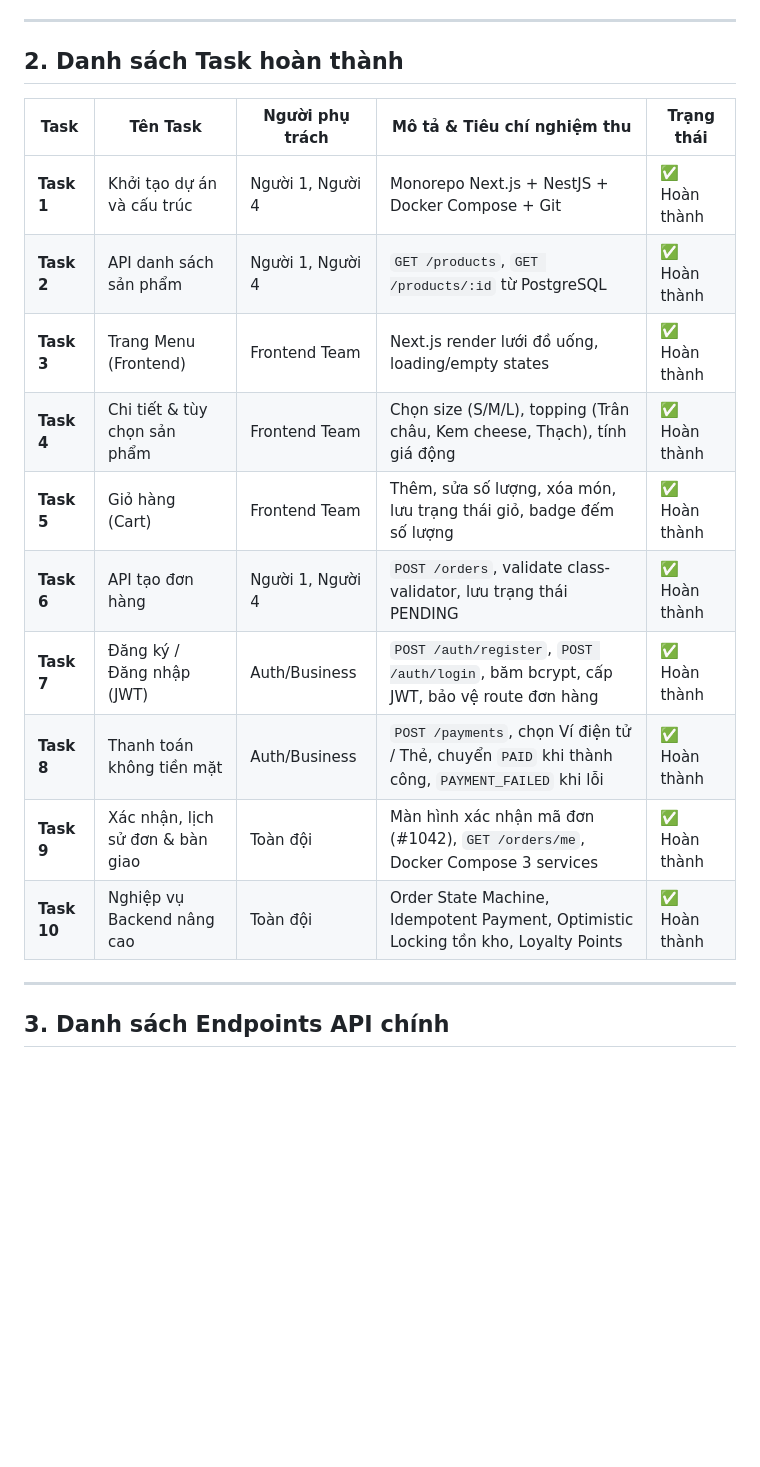
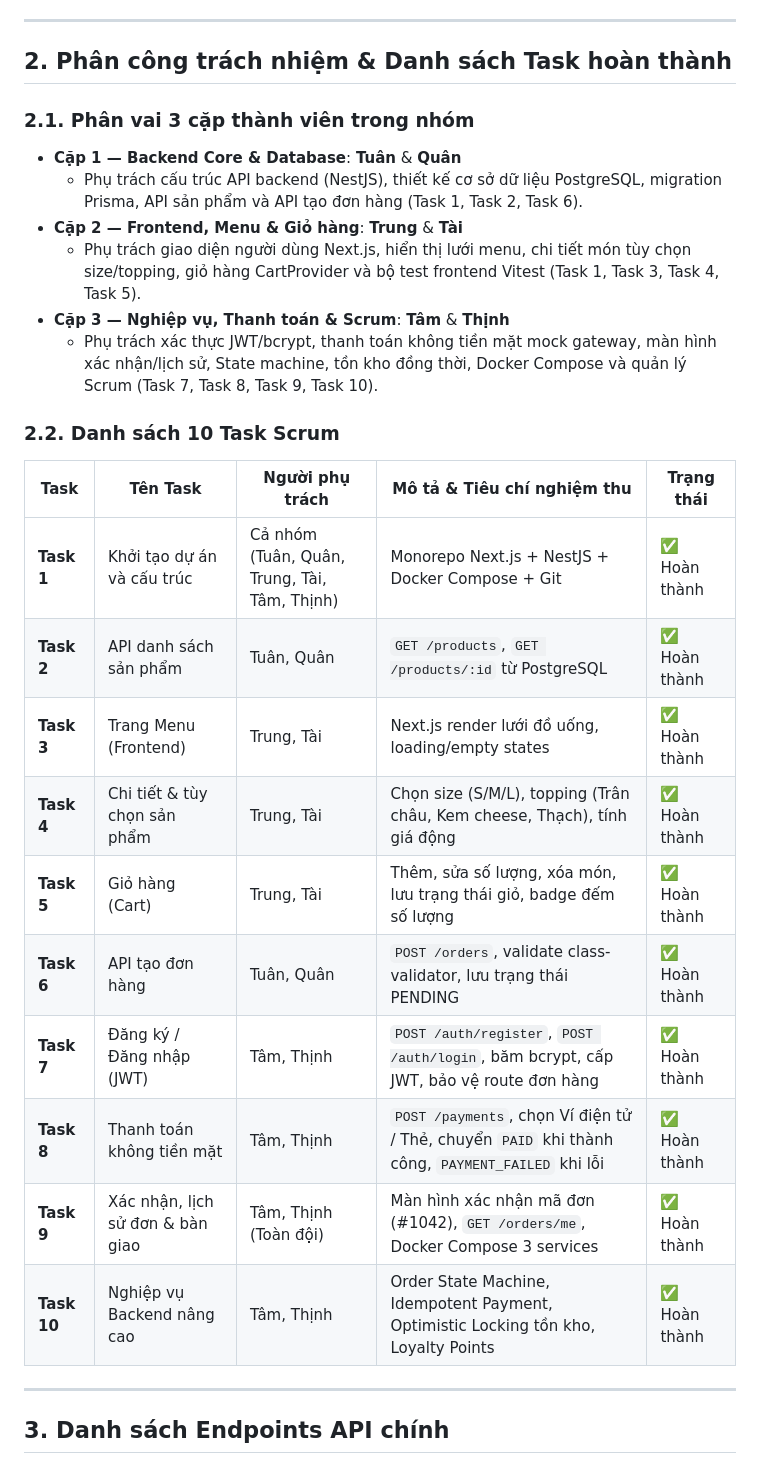
Before and after one commit to Kiyoshiiz178/brewlite, a Markdown page: README.md, the part around one of its changes. GitHub-like rendering; blank space fills up the shorter version.

Commit message:
docs: update team member assignments and full test suites in README

```diff
--- a/README.md
+++ b/README.md
@@ -12,21 +12,30 @@ Bài tập lớn môn Công nghệ Phần mềm (Học kỳ I - Năm học 2026-
 
 ---
 
-## 2. Danh sách Task hoàn thành
+## 2. Phân công trách nhiệm & Danh sách Task hoàn thành
 
+### 2.1. Phân vai 3 cặp thành viên trong nhóm
+- **Cặp 1 — Backend Core & Database**: **Tuân** & **Quân**
+  - Phụ trách cấu trúc API backend (NestJS), thiết kế cơ sở dữ liệu PostgreSQL, migration Prisma, API sản phẩm và API tạo đơn hàng (Task 1, Task 2, Task 6).
+- **Cặp 2 — Frontend, Menu & Giỏ hàng**: **Trung** & **Tài**
+  - Phụ trách giao diện người dùng Next.js, hiển thị lưới menu, chi tiết món tùy chọn size/topping, giỏ hàng CartProvider và bộ test frontend Vitest (Task 1, Task 3, Task 4, Task 5).
+- **Cặp 3 — Nghiệp vụ, Thanh toán & Scrum**: **Tâm** & **Thịnh**
+  - Phụ trách xác thực JWT/bcrypt, thanh toán không tiền mặt mock gateway, màn hình xác nhận/lịch sử, State machine, tồn kho đồng thời, Docker Compose và quản lý Scrum (Task 7, Task 8, Task 9, Task 10).
+
+### 2.2. Danh sách 10 Task Scrum
 
 | Task | Tên Task | Người phụ trách | Mô tả & Tiêu chí nghiệm thu | Trạng thái |
 |---|---|---|---|---|
-| **Task 1** | Khởi tạo dự án và cấu trúc | Người 1, Người 4 | Monorepo Next.js + NestJS + Docker Compose + Git | ✅ Hoàn thành |
-| **Task 2** | API danh sách sản phẩm | Người 1, Người 4 | `GET /products`, `GET /products/:id` từ PostgreSQL | ✅ Hoàn thành |
-| **Task 3** | Trang Menu (Frontend) | Frontend Team | Next.js render lưới đồ uống, loading/empty states | ✅ Hoàn thành |
-| **Task 4** | Chi tiết & tùy chọn sản phẩm | Frontend Team | Chọn size (S/M/L), topping (Trân châu, Kem cheese, Thạch), tính giá động | ✅ Hoàn thành |
-| **Task 5** | Giỏ hàng (Cart) | Frontend Team | Thêm, sửa số lượng, xóa món, lưu trạng thái giỏ, badge đếm số lượng | ✅ Hoàn thành |
-| **Task 6** | API tạo đơn hàng | Người 1, Người 4 | `POST /orders`, validate class-validator, lưu trạng thái PENDING | ✅ Hoàn thành |
-| **Task 7** | Đăng ký / Đăng nhập (JWT) | Auth/Business | `POST /auth/register`, `POST /auth/login`, băm bcrypt, cấp JWT, bảo vệ route đơn hàng | ✅ Hoàn thành |
-| **Task 8** | Thanh toán không tiền mặt | Auth/Business | `POST /payments`, chọn Ví điện tử / Thẻ, chuyển `PAID` khi thành công, `PAYMENT_FAILED` khi lỗi | ✅ Hoàn thành |
-| **Task 9** | Xác nhận, lịch sử đơn & bàn giao | Toàn đội | Màn hình xác nhận mã đơn (#1042), `GET /orders/me`, Docker Compose 3 services | ✅ Hoàn thành |
-| **Task 10**| Nghiệp vụ Backend nâng cao | Toàn đội | Order State Machine, Idempotent Payment, Optimistic Locking tồn kho, Loyalty Points | ✅ Hoàn thành |
+| **Task 1** | Khởi tạo dự án và cấu trúc | Cả nhóm (Tuân, Quân, Trung, Tài, Tâm, Thịnh) | Monorepo Next.js + NestJS + Docker Compose + Git | ✅ Hoàn thành |
+| **Task 2** | API danh sách sản phẩm | Tuân, Quân | `GET /products`, `GET /products/:id` từ PostgreSQL | ✅ Hoàn thành |
+| **Task 3** | Trang Menu (Frontend) | Trung, Tài | Next.js render lưới đồ uống, loading/empty states | ✅ Hoàn thành |
+| **Task 4** | Chi tiết & tùy chọn sản phẩm | Trung, Tài | Chọn size (S/M/L), topping (Trân châu, Kem cheese, Thạch), tính giá động | ✅ Hoàn thành |
+| **Task 5** | Giỏ hàng (Cart) | Trung, Tài | Thêm, sửa số lượng, xóa món, lưu trạng thái giỏ, badge đếm số lượng | ✅ Hoàn thành |
+| **Task 6** | API tạo đơn hàng | Tuân, Quân | `POST /orders`, validate class-validator, lưu trạng thái PENDING | ✅ Hoàn thành |
+| **Task 7** | Đăng ký / Đăng nhập (JWT) | Tâm, Thịnh | `POST /auth/register`, `POST /auth/login`, băm bcrypt, cấp JWT, bảo vệ route đơn hàng | ✅ Hoàn thành |
+| **Task 8** | Thanh toán không tiền mặt | Tâm, Thịnh | `POST /payments`, chọn Ví điện tử / Thẻ, chuyển `PAID` khi thành công, `PAYMENT_FAILED` khi lỗi | ✅ Hoàn thành |
+| **Task 9** | Xác nhận, lịch sử đơn & bàn giao | Tâm, Thịnh (Toàn đội) | Màn hình xác nhận mã đơn (#1042), `GET /orders/me`, Docker Compose 3 services | ✅ Hoàn thành |
+| **Task 10**| Nghiệp vụ Backend nâng cao | Tâm, Thịnh | Order State Machine, Idempotent Payment, Optimistic Locking tồn kho, Loyalty Points | ✅ Hoàn thành |
 
 ---
 
```
Also changed, not shown: other parts of README.md (+23 -6 lines).
